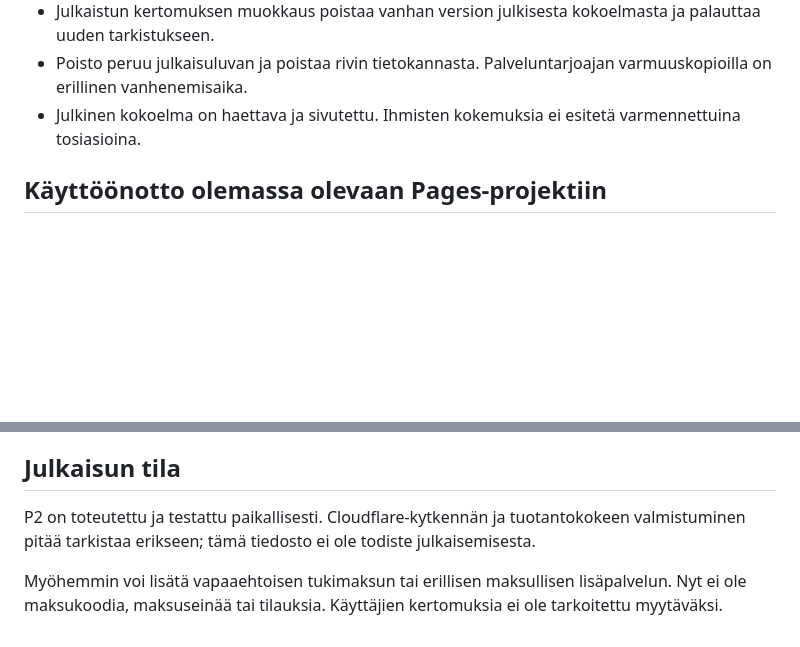
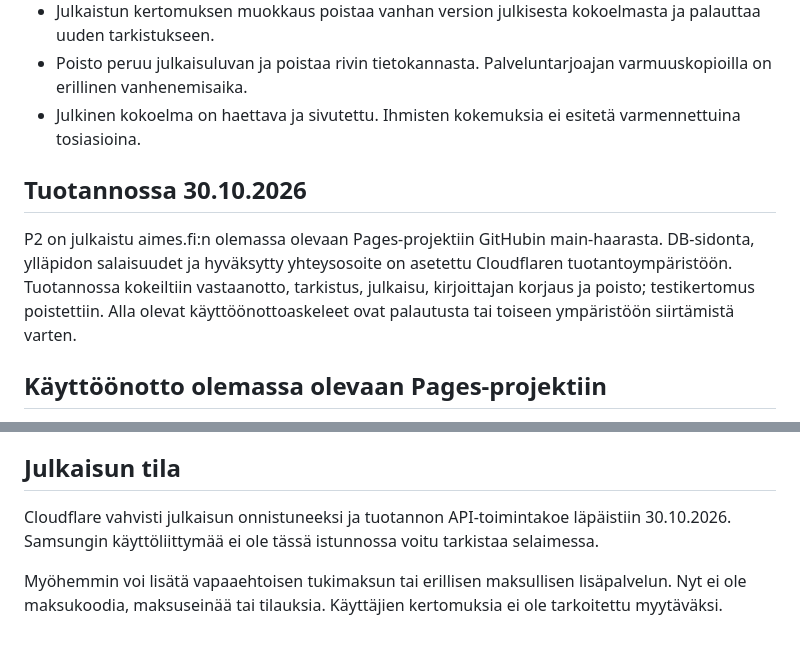
Before and after one commit to jyrkijarvi-pixel/aimes-fi, a Markdown page: README-P2.md, 2 parts joined by grey strips. Drawn GitHub-style; blank space fills up the shorter version.

Commit message:
Record successful Aimes P2 production verification

```diff
--- a/README-P2.md
+++ b/README-P2.md
@@ -10,6 +10,9 @@ Julkinen sivu on yhä yksi index.html. Aito yhteinen tallennus tarvitsee sen rin
 - Julkaistun kertomuksen muokkaus poistaa vanhan version julkisesta kokoelmasta ja palauttaa uuden tarkistukseen.
 - Poisto peruu julkaisuluvan ja poistaa rivin tietokannasta. Palveluntarjoajan varmuuskopioilla on erillinen vanhenemisaika.
 - Julkinen kokoelma on haettava ja sivutettu. Ihmisten kokemuksia ei esitetä varmennettuina tosiasioina.
+
+## Tuotannossa 30.10.2026
+P2 on julkaistu aimes.fi:n olemassa olevaan Pages-projektiin GitHubin main-haarasta. DB-sidonta, ylläpidon salaisuudet ja hyväksytty yhteysosoite on asetettu Cloudflaren tuotantoympäristöön. Tuotannossa kokeiltiin vastaanotto, tarkistus, julkaisu, kirjoittajan korjaus ja poisto; testikertomus poistettiin. Alla olevat käyttöönottoaskeleet ovat palautusta tai toiseen ympäristöön siirtämistä varten.
 
 ## Käyttöönotto olemassa olevaan Pages-projektiin
 Älä luo toista sivustoa tai muuta domainin DNS:ää. Varmista ensin, että aimes.fi on tämän repon Cloudflare Pages -projekti. Jos julkaisu on Workers Static Assets, sama API-ydin pitää liittää sen Worker-reititykseen; älä oleta Pagesia.
@@ -42,6 +45,6 @@ Roskapostin ensimmäinen raja: neljä lähetysyritystä/IP/tunti, piilotettu hou
 Julkaisemattomat lähetykset vanhenevat 90 päivässä; siivous tehdään seuraavan API-pyynnön yhteydessä. Vanhentuneet roskapostirajoitusrivit siivotaan samalla. Julkaistut tekstit säilyvät poistoon asti. Verkkopalvelun tarjoajalla voi olla yhteyslokeja ja varmuuskopioita: täydellistä teknistä anonymiteettiä ei luvata. Ennen avaamista varmista ylläpitäjän yhteystiedot ja palveluntarjoajan tietojenkäsittelyehdot.
 
 ## Julkaisun tila
-P2 on toteutettu ja testattu paikallisesti. Cloudflare-kytkennän ja tuotantokokeen valmistuminen pitää tarkistaa erikseen; tämä tiedosto ei ole todiste julkaisemisesta.
+Cloudflare vahvisti julkaisun onnistuneeksi ja tuotannon API-toimintakoe läpäistiin 30.10.2026. Samsungin käyttöliittymää ei ole tässä istunnossa voitu tarkistaa selaimessa.
 
 Myöhemmin voi lisätä vapaaehtoisen tukimaksun tai erillisen maksullisen lisäpalvelun. Nyt ei ole maksukoodia, maksuseinää tai tilauksia. Käyttäjien kertomuksia ei ole tarkoitettu myytäväksi.
```
